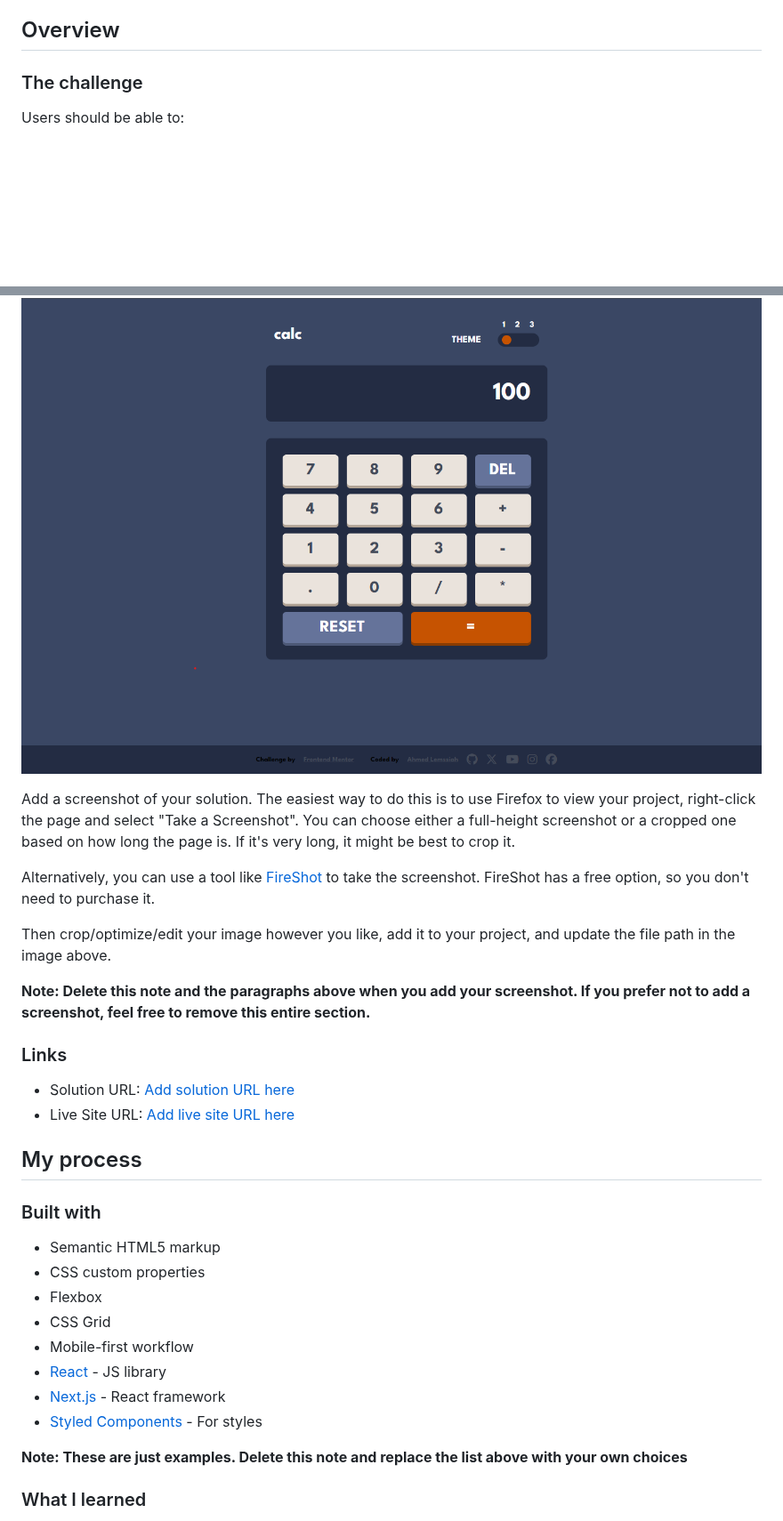
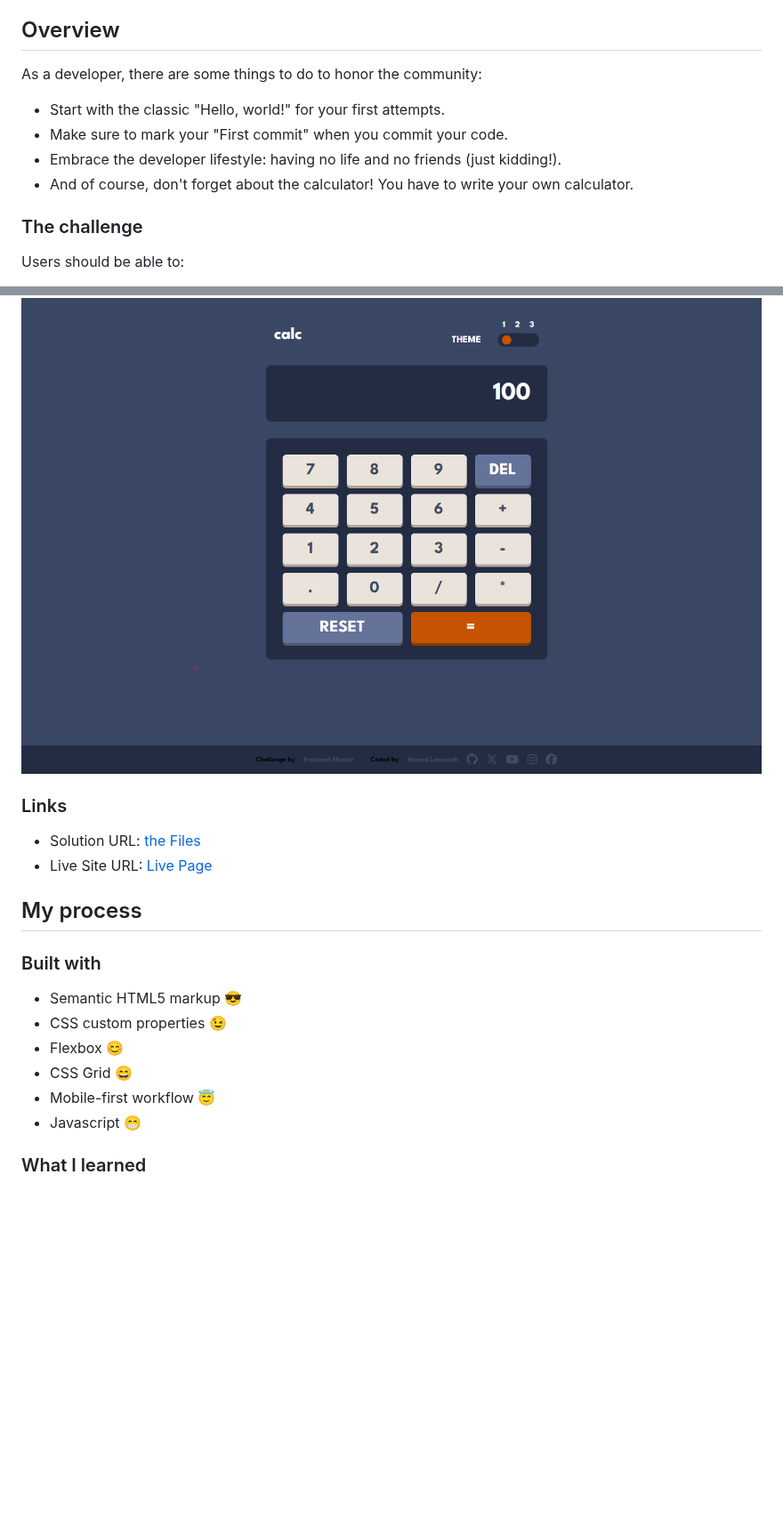
Before and after one commit to Arteque/calculator-app, a Markdown page: README.md, 2 parts joined by grey strips. Shown at 89% size. Drawn GitHub-style; blank space fills up the shorter version.

```diff
--- a/README.md
+++ b/README.md
@@ -18,7 +17,11 @@ This is a solution to the [Calculator app challenge on Frontend Mentor](https://
 
 
 ## Overview
-
+ As a developer, there are some things to do to honor the community:
+- Start with the classic "Hello, world!" for your first attempts.
+- Make sure to mark your "First commit" when you commit your code.
+- Embrace the developer lifestyle: having no life and no friends (just kidding!).
+- And of course, don't forget about the calculator! You have to write your own calculator.
 ### The challenge
 
 Users should be able to:
@@ -32,33 +35,22 @@ Users should be able to:
 
 ![](./screenshot.png)
 
-Add a screenshot of your solution. The easiest way to do this is to use Firefox to view your project, right-click the page and select "Take a Screenshot". You can choose either a full-height screenshot or a cropped one based on how long the page is. If it's very long, it might be best to crop it.
-
-Alternatively, you can use a tool like [FireShot](https://getfireshot.com/) to take the screenshot. FireShot has a free option, so you don't need to purchase it.
-
-Then crop/optimize/edit your image however you like, add it to your project, and update the file path in the image above.
-
-**Note: Delete this note and the paragraphs above when you add your screenshot. If you prefer not to add a screenshot, feel free to remove this entire section.**
-
 ### Links
 
-- Solution URL: [Add solution URL here](https://your-solution-url.com)
-- Live Site URL: [Add live site URL here](https://your-live-site-url.com)
+- Solution URL: [the Files](https://github.com/Arteque/calculator-app)
+- Live Site URL: [Live Page](https://arteque.github.io/calculator-app/)
 
 ## My process
 
 ### Built with
 
-- Semantic HTML5 markup
-- CSS custom properties
-- Flexbox
-- CSS Grid
-- Mobile-first workflow
-- [React](https://reactjs.org/) - JS library
-- [Next.js](https://nextjs.org/) - React framework
-- [Styled Components](https://styled-components.com/) - For styles
+- Semantic HTML5 markup 😎
+- CSS custom properties 😉
+- Flexbox 😊
+- CSS Grid 😄
+- Mobile-first workflow 😇
+- Javascript 😁
 
-**Note: These are just examples. Delete this note and replace the list above with your own choices**
 
 ### What I learned
 
```
Also changed, not shown: other parts of README.md (+2 -3 lines).
